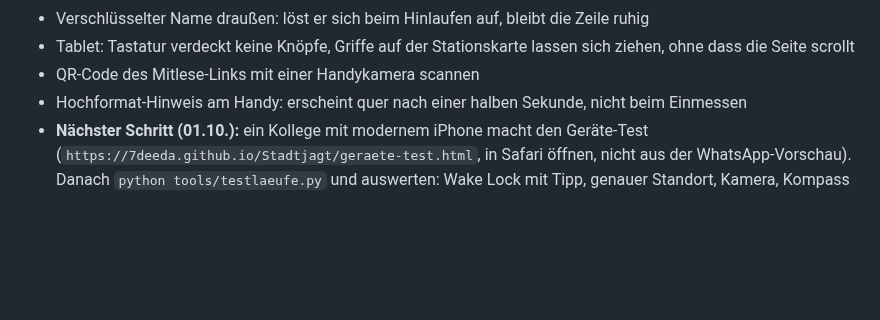
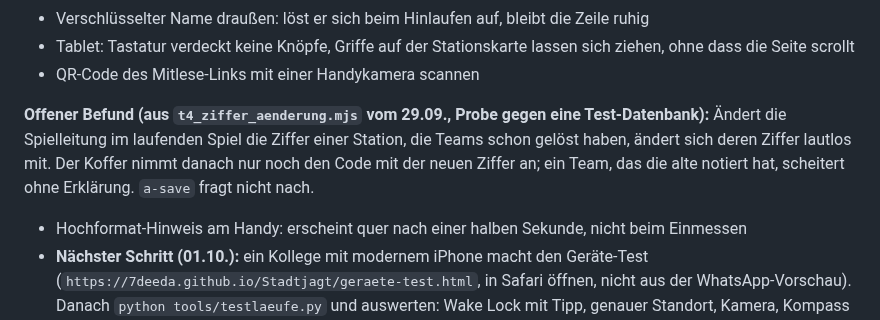
Before and after one commit to 7DEEda/Stadtjagt, a Markdown page: HANDOFF.md, the part around the change. GitHub-like rendering; blank space fills up the shorter version.

Commit message:
HANDOFF: offener Befund Ziffernänderung im laufenden Spiel (aus t4_ziffer_aenderung.mjs); Konfliktkopien entfernt
Co-Authored-By: Claude Opus 5.5 <noreply@anthropic.com>

```diff
--- a/HANDOFF.md
+++ b/HANDOFF.md
@@ -52,6 +52,12 @@ geprüft):
 - Tablet: Tastatur verdeckt keine Knöpfe, Griffe auf der Stationskarte lassen
   sich ziehen, ohne dass die Seite scrollt
 - QR-Code des Mitlese-Links mit einer Handykamera scannen
+
+**Offener Befund (aus `t4_ziffer_aenderung.mjs` vom 29.09., Probe gegen eine
+Test-Datenbank):** Ändert die Spielleitung im laufenden Spiel die Ziffer einer
+Station, die Teams schon gelöst haben, ändert sich deren Ziffer lautlos mit.
+Der Koffer nimmt danach nur noch den Code mit der neuen Ziffer an; ein Team,
+das die alte notiert hat, scheitert ohne Erklärung. `a-save` fragt nicht nach.
 - Hochformat-Hinweis am Handy: erscheint quer nach einer halben Sekunde, nicht
   beim Einmessen
 - **Nächster Schritt (01.10.):** ein Kollege mit modernem iPhone macht den
```
